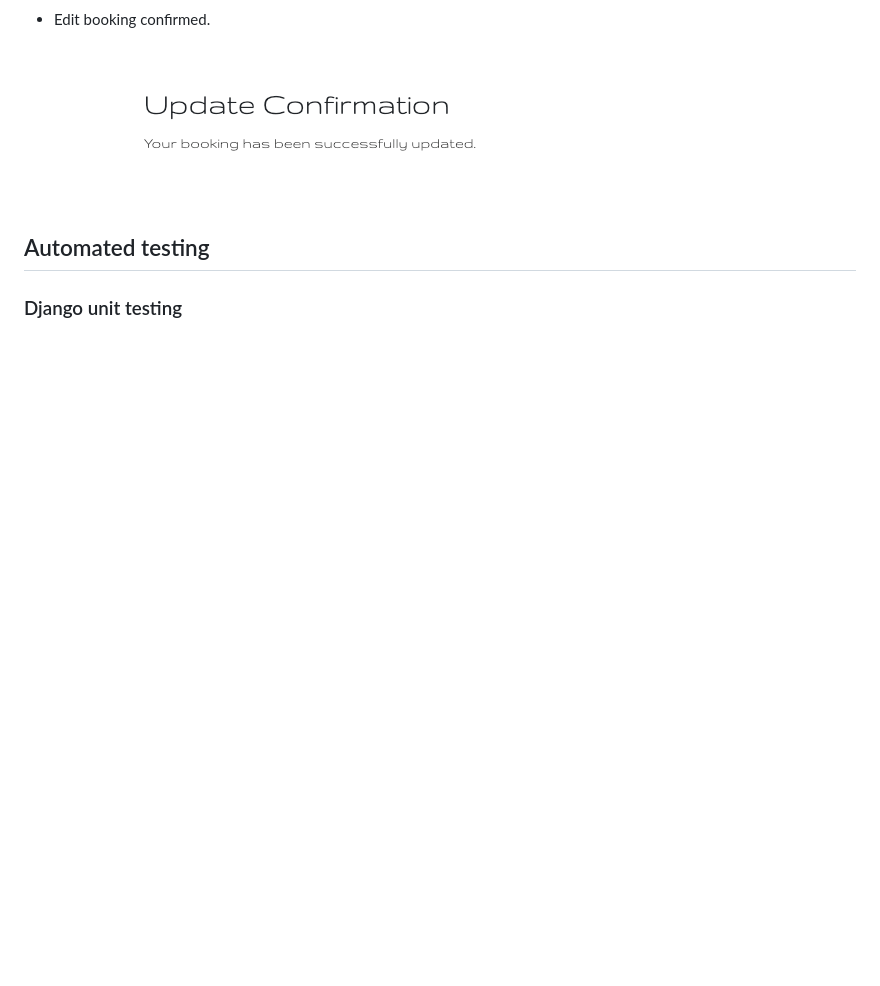
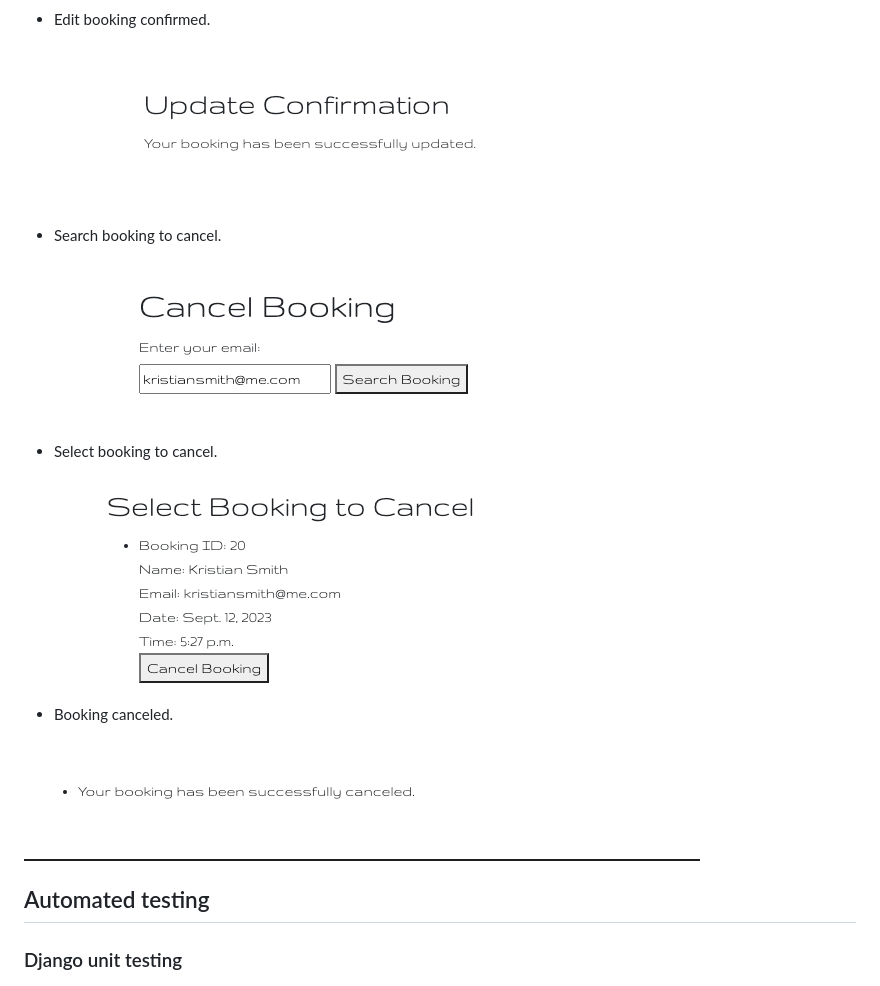
Before and after one commit to KristianDsmith/project-4, a Markdown page: TESTING.md, the part around the change. Rendered like a GitHub page; pictures changed too: static/images/booking-canceled.png (added), static/images/search-booking-cancel.png (added), static/images/select-booking-cancel.png (added); blank space fills up the shorter version.

Commit message:
Add images of cncel bookings to testing.md file

```diff
--- a/TESTING.md
+++ b/TESTING.md
@@ -31,6 +31,18 @@
 - Edit booking confirmed.
 
 ![manual test](static/images/edit-booking-confirmed.png)
+
+- Search booking to cancel.
+
+![manual test](static/images/search-booking-cancel.png)
+
+- Select booking to cancel.
+
+![manual test](static/images/select-booking-cancel.png)
+
+- Booking canceled.
+
+![manual test](static/images/booking-canceled.png)
 
 
 ## Automated testing
```
